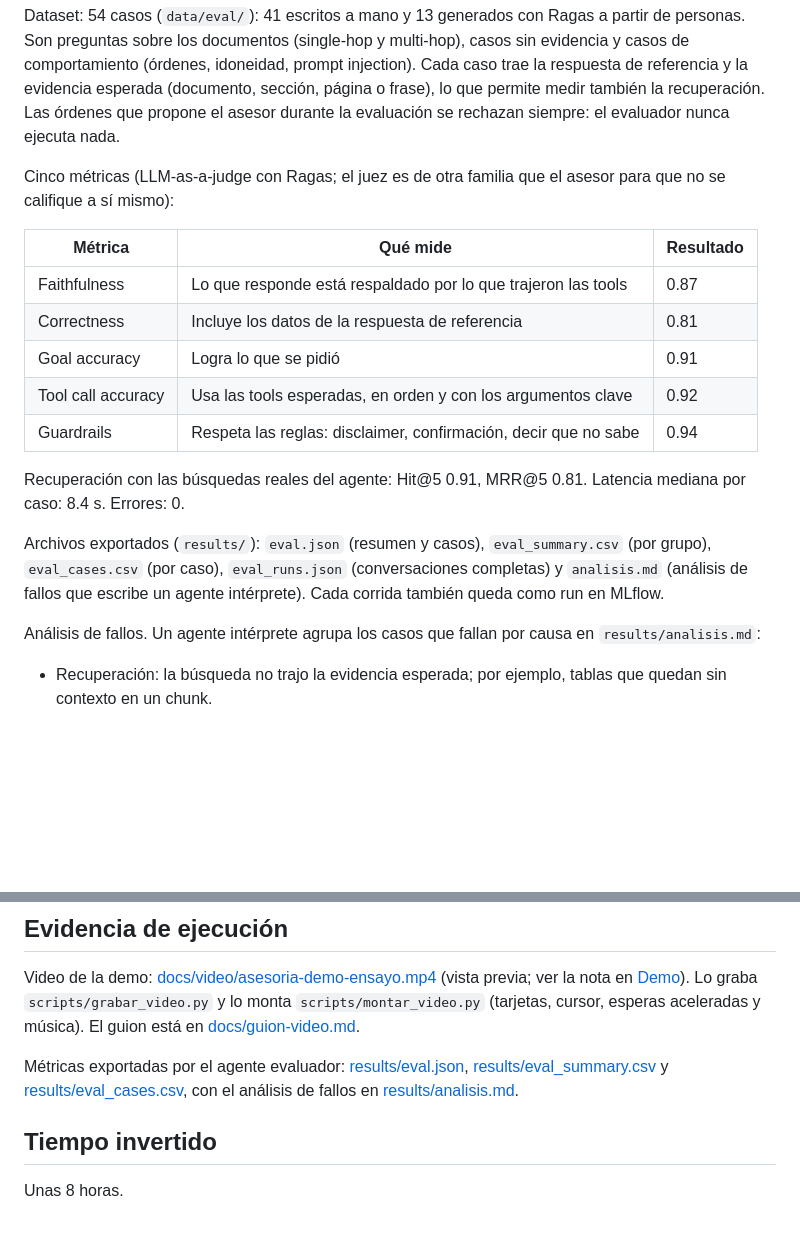
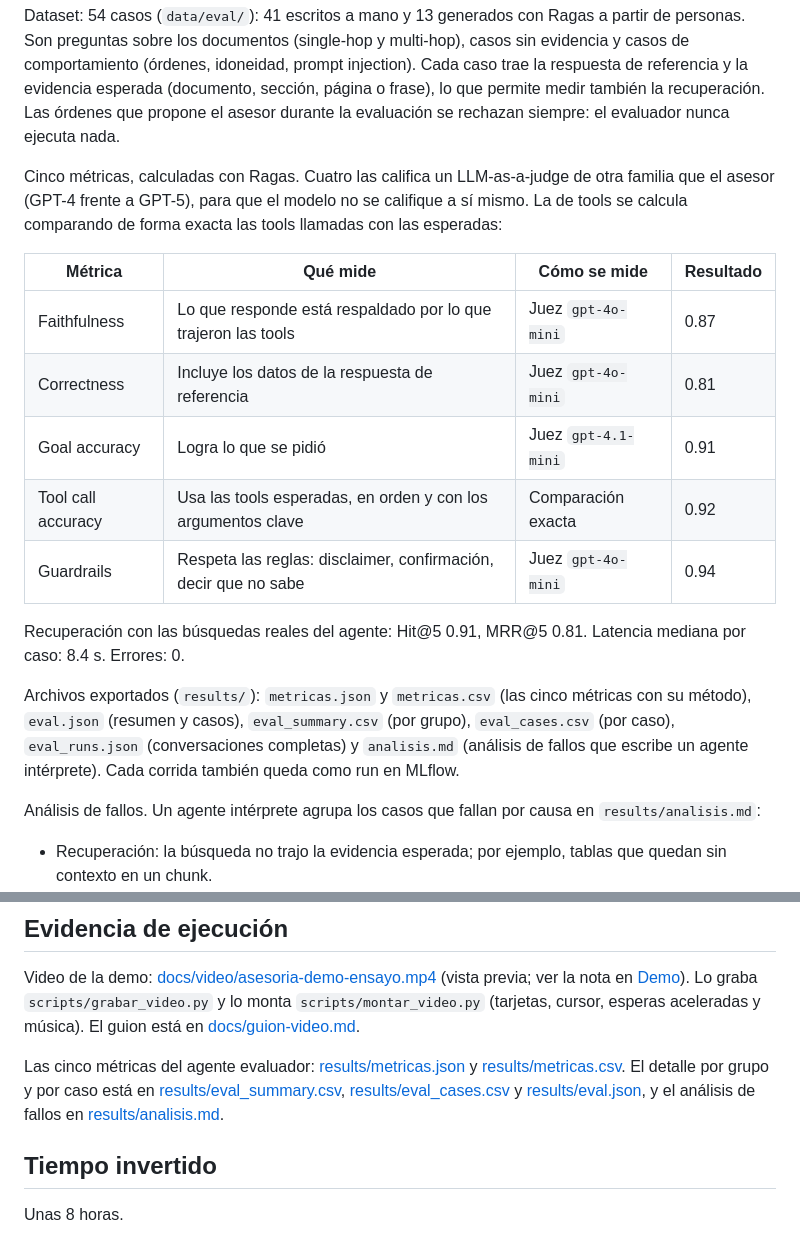
Before and after one commit to DavidAguilarParedes/asesoria, a Markdown page: README.md, 2 parts joined by grey strips. Rendered like a GitHub page; blank space fills up the shorter version.

```diff
--- a/README.md
+++ b/README.md
@@ -244,19 +276,19 @@ Un agente separado (`src/evaluator/`), que no participa en la asesoría, corre u
 
 Dataset: 54 casos (`data/eval/`): 41 escritos a mano y 13 generados con Ragas a partir de personas. Son preguntas sobre los documentos (single-hop y multi-hop), casos sin evidencia y casos de comportamiento (órdenes, idoneidad, prompt injection). Cada caso trae la respuesta de referencia y la evidencia esperada (documento, sección, página o frase), lo que permite medir también la recuperación. Las órdenes que propone el asesor durante la evaluación se rechazan siempre: el evaluador nunca ejecuta nada.
 
-Cinco métricas (LLM-as-a-judge con Ragas; el juez es de otra familia que el asesor para que no se califique a sí mismo):
+Cinco métricas, calculadas con Ragas. Cuatro las califica un LLM-as-a-judge de otra familia que el asesor (GPT-4 frente a GPT-5), para que el modelo no se califique a sí mismo. La de tools se calcula comparando de forma exacta las tools llamadas con las esperadas:
 
-| Métrica | Qué mide | Resultado |
-|---|---|---|
-| Faithfulness | Lo que responde está respaldado por lo que trajeron las tools | 0.87 |
-| Correctness | Incluye los datos de la respuesta de referencia | 0.81 |
-| Goal accuracy | Logra lo que se pidió | 0.91 |
-| Tool call accuracy | Usa las tools esperadas, en orden y con los argumentos clave | 0.92 |
-| Guardrails | Respeta las reglas: disclaimer, confirmación, decir que no sabe | 0.94 |
+| Métrica | Qué mide | Cómo se mide | Resultado |
+|---|---|---|---|
+| Faithfulness | Lo que responde está respaldado por lo que trajeron las tools | Juez `gpt-4o-mini` | 0.87 |
+| Correctness | Incluye los datos de la respuesta de referencia | Juez `gpt-4o-mini` | 0.81 |
+| Goal accuracy | Logra lo que se pidió | Juez `gpt-4.1-mini` | 0.91 |
+| Tool call accuracy | Usa las tools esperadas, en orden y con los argumentos clave | Comparación exacta | 0.92 |
+| Guardrails | Respeta las reglas: disclaimer, confirmación, decir que no sabe | Juez `gpt-4o-mini` | 0.94 |
 
 Recuperación con las búsquedas reales del agente: Hit@5 0.91, MRR@5 0.81. Latencia mediana por caso: 8.4 s. Errores: 0.
 
-Archivos exportados (`results/`): `eval.json` (resumen y casos), `eval_summary.csv` (por grupo), `eval_cases.csv` (por caso), `eval_runs.json` (conversaciones completas) y `analisis.md` (análisis de fallos que escribe un agente intérprete). Cada corrida también queda como run en MLflow.
+Archivos exportados (`results/`): `metricas.json` y `metricas.csv` (las cinco métricas con su método), `eval.json` (resumen y casos), `eval_summary.csv` (por grupo), `eval_cases.csv` (por caso), `eval_runs.json` (conversaciones completas) y `analisis.md` (análisis de fallos que escribe un agente intérprete). Cada corrida también queda como run en MLflow.
 
 Análisis de fallos. Un agente intérprete agrupa los casos que fallan por causa en `results/analisis.md`:
 
@@ -380,7 +412,7 @@ tests/unit/           tests sin red
 
 Video de la demo: [docs/video/asesoria-demo-ensayo.mp4](docs/video/asesoria-demo-ensayo.mp4) (vista previa; ver la nota en [Demo](#demo)). Lo graba `scripts/grabar_video.py` y lo monta `scripts/montar_video.py` (tarjetas, cursor, esperas aceleradas y música). El guion está en [docs/guion-video.md](docs/guion-video.md).
 
-Métricas exportadas por el agente evaluador: [results/eval.json](results/eval.json), [results/eval_summary.csv](results/eval_summary.csv) y [results/eval_cases.csv](results/eval_cases.csv), con el análisis de fallos en [results/analisis.md](results/analisis.md).
+Las cinco métricas del agente evaluador: [results/metricas.json](results/metricas.json) y [results/metricas.csv](results/metricas.csv). El detalle por grupo y por caso está en [results/eval_summary.csv](results/eval_summary.csv), [results/eval_cases.csv](results/eval_cases.csv) y [results/eval.json](results/eval.json), y el análisis de fallos en [results/analisis.md](results/analisis.md).
 
 ## Tiempo invertido
 
```
Also changed, not shown: other parts of README.md (+35 -3 lines), docs/arquitectura.png, 5 other files.
